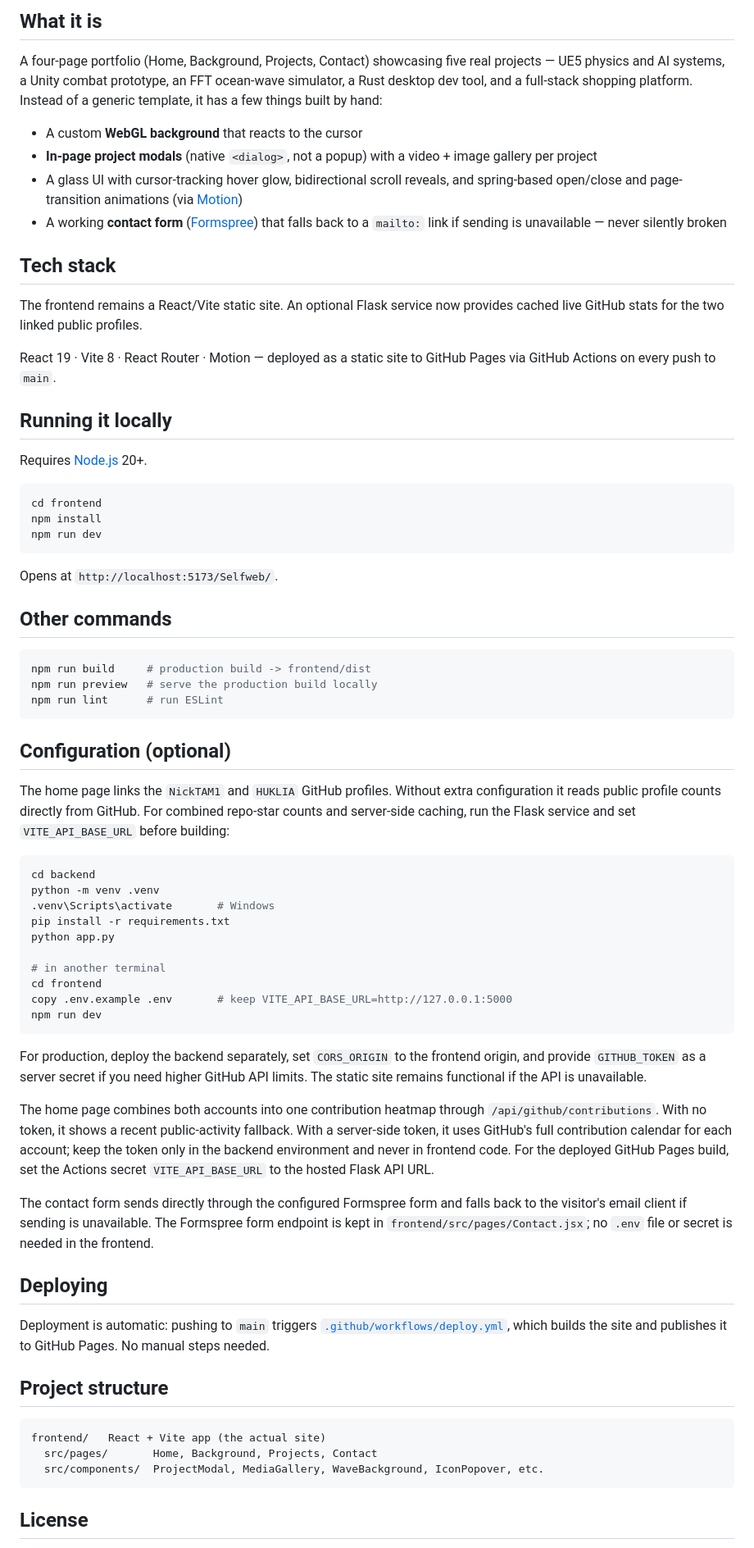
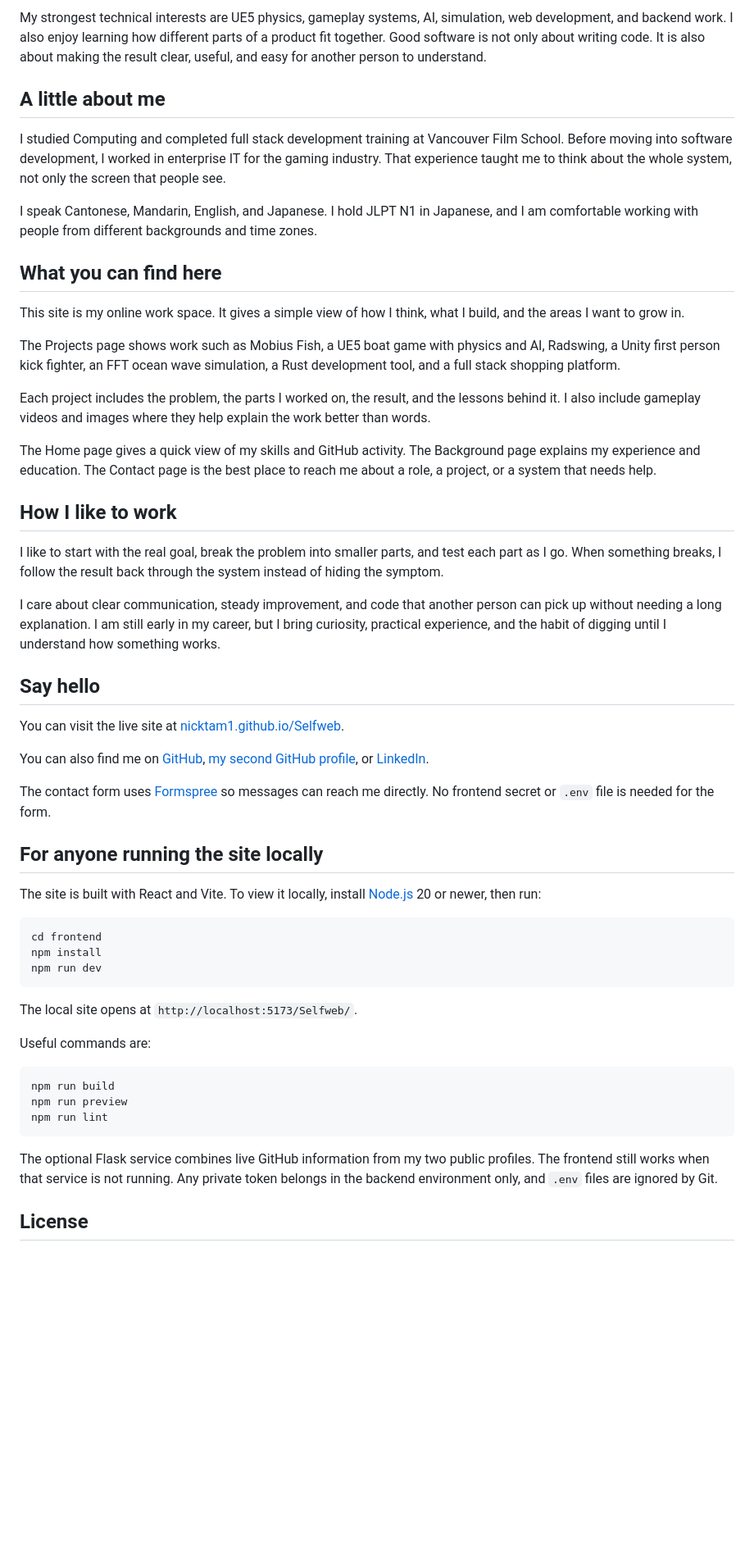
Before and after one commit to NickTAM1/Selfweb, a Markdown page: README.md, the part around one of its changes. Shown at 82% size. Rendered like a GitHub page; blank space fills up the shorter version.

Commit message:
feat: update README.md to enhance personal introduction and project descriptions; improve clarity and structure

````diff
--- a/README.md
+++ b/README.md
@@ -7,22 +6,39 @@ Personal portfolio site for a Software Developer / Game Systems Programmer. Buil
 
-## What it is
+My strongest technical interests are UE5 physics, gameplay systems, AI, simulation, web development, and backend work. I also enjoy learning how different parts of a product fit together. Good software is not only about writing code. It is also about making the result clear, useful, and easy for another person to understand.
 
-A four-page portfolio (Home, Background, Projects, Contact) showcasing five real projects — UE5 physics and AI systems, a Unity combat prototype, an FFT ocean-wave simulator, a Rust desktop dev tool, and a full-stack shopping platform. Instead of a generic template, it has a few things built by hand:
+## A little about me
 
-- A custom **WebGL background** that reacts to the cursor
-- **In-page project modals** (native `<dialog>`, not a popup) with a video + image gallery per project
-- A glass UI with cursor-tracking hover glow, bidirectional scroll reveals, and spring-based open/close and page-transition animations (via [Motion](https://motion.dev))
-- A working **contact form** ([Formspree](https://formspree.io)) that falls back to a `mailto:` link if sending is unavailable — never silently broken
+I studied Computing and completed full stack development training at Vancouver Film School. Before moving into software development, I worked in enterprise IT for the gaming industry. That experience taught me to think about the whole system, not only the screen that people see.
 
-## Tech stack
+I speak Cantonese, Mandarin, English, and Japanese. I hold JLPT N1 in Japanese, and I am comfortable working with people from different backgrounds and time zones.
 
-The frontend remains a React/Vite static site. An optional Flask service now provides cached live GitHub stats for the two linked public profiles.
+## What you can find here
 
-React 19 · Vite 8 · React Router · Motion — deployed as a static site to GitHub Pages via GitHub Actions on every push to `main`.
+This site is my online work space. It gives a simple view of how I think, what I build, and the areas I want to grow in.
 
-## Running it locally
+The Projects page shows work such as Mobius Fish, a UE5 boat game with physics and AI, Radswing, a Unity first person kick fighter, an FFT ocean wave simulation, a Rust development tool, and a full stack shopping platform.
 
-Requires [Node.js](https://nodejs.org) 20+.
+Each project includes the problem, the parts I worked on, the result, and the lessons behind it. I also include gameplay videos and images where they help explain the work better than words.
+
+The Home page gives a quick view of my skills and GitHub activity. The Background page explains my experience and education. The Contact page is the best place to reach me about a role, a project, or a system that needs help.
+
+## How I like to work
+
+I like to start with the real goal, break the problem into smaller parts, and test each part as I go. When something breaks, I follow the result back through the system instead of hiding the symptom.
+
+I care about clear communication, steady improvement, and code that another person can pick up without needing a long explanation. I am still early in my career, but I bring curiosity, practical experience, and the habit of digging until I understand how something works.
+
+## Say hello
+
+You can visit the live site at [nicktam1.github.io/Selfweb](https://nicktam1.github.io/Selfweb/).
+
+You can also find me on [GitHub](https://github.com/NickTAM1), [my second GitHub profile](https://github.com/HUKLIA), or [LinkedIn](https://www.linkedin.com/in/chilek-tam-huzi).
+
+The contact form uses [Formspree](https://formspree.io) so messages can reach me directly. No frontend secret or `.env` file is needed for the form.
+
+## For anyone running the site locally
+
+The site is built with React and Vite. To view it locally, install [Node.js](https://nodejs.org) 20 or newer, then run:
 
 ```bash
 cd frontend
@@ -30,50 +46,17 @@ npm install
 npm run dev
 ```
 
-Opens at `http://localhost:5173/Selfweb/`.
+The local site opens at `http://localhost:5173/Selfweb/`.
 
-## Other commands
+Useful commands are:
 
 ```bash
-npm run build     # production build -> frontend/dist
-npm run preview   # serve the production build locally
-npm run lint      # run ESLint
+npm run build
+npm run preview
+npm run lint
 ```
 
-## Configuration (optional)
-
-The home page links the `NickTAM1` and `HUKLIA` GitHub profiles. Without extra configuration it reads public profile counts directly from GitHub. For combined repo-star counts and server-side caching, run the Flask service and set `VITE_API_BASE_URL` before building:
-
-```bash
-cd backend
-python -m venv .venv
-.venv\Scripts\activate       # Windows
-pip install -r requirements.txt
-python app.py
-
-# in another terminal
-cd frontend
-copy .env.example .env       # keep VITE_API_BASE_URL=http://127.0.0.1:5000
-npm run dev
-```
-
-For production, deploy the backend separately, set `CORS_ORIGIN` to the frontend origin, and provide `GITHUB_TOKEN` as a server secret if you need higher GitHub API limits. The static site remains functional if the API is unavailable.
-
-The home page combines both accounts into one contribution heatmap through `/api/github/contributions`. With no token, it shows a recent public-activity fallback. With a server-side token, it uses GitHub's full contribution calendar for each account; keep the token only in the backend environment and never in frontend code. For the deployed GitHub Pages build, set the Actions secret `VITE_API_BASE_URL` to the hosted Flask API URL.
-
-The contact form sends directly through the configured Formspree form and falls back to the visitor's email client if sending is unavailable. The Formspree form endpoint is kept in `frontend/src/pages/Contact.jsx`; no `.env` file or secret is needed in the frontend.
-
-## Deploying
-
-Deployment is automatic: pushing to `main` triggers [`.github/workflows/deploy.yml`](.github/workflows/deploy.yml), which builds the site and publishes it to GitHub Pages. No manual steps needed.
-
-## Project structure
-
-```
-frontend/   React + Vite app (the actual site)
-  src/pages/       Home, Background, Projects, Contact
-  src/components/  ProjectModal, MediaGallery, WaveBackground, IconPopover, etc.
-```
+The optional Flask service combines live GitHub information from my two public profiles. The frontend still works when that service is not running. Any private token belongs in the backend environment only, and `.env` files are ignored by Git.
 
 ## License
 
````
Also changed, not shown: other parts of README.md (+4 -5 lines).
